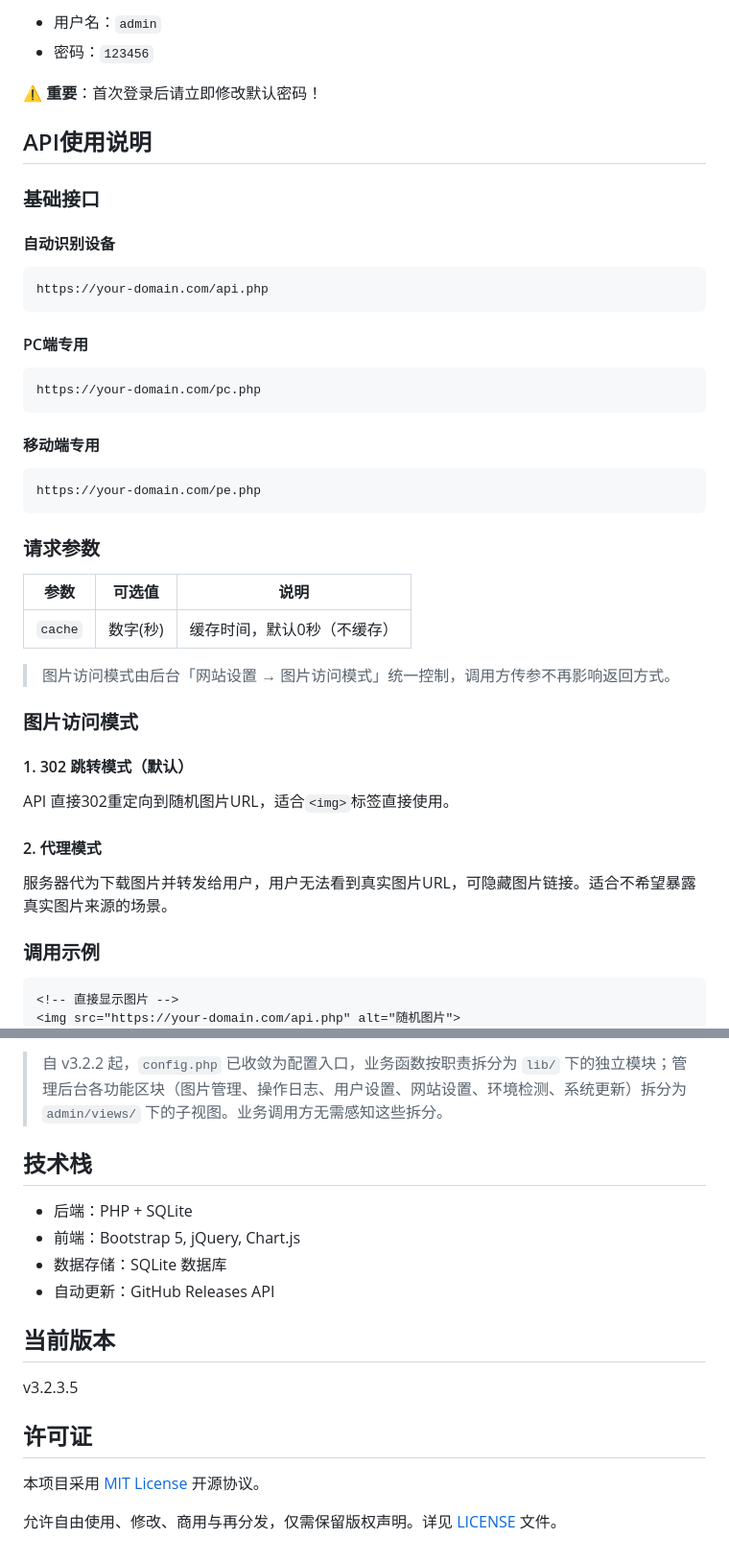
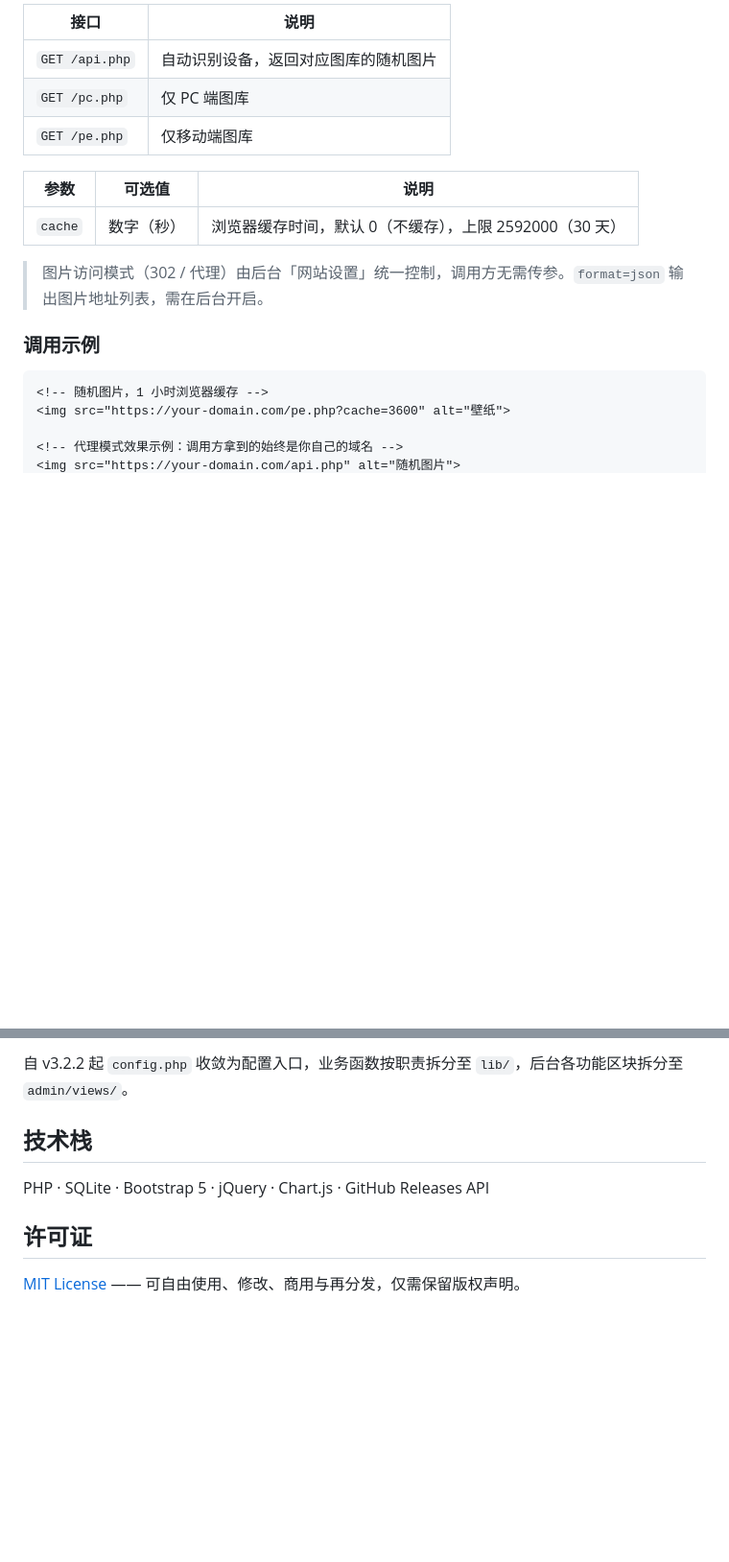
Before and after one commit to muziqiu2/img-api, a Markdown page: README.md, 2 parts joined by grey strips. Shown: that part at 96% size. Rendered like a GitHub page; folded sections open; blank space fills up the shorter version.

````diff
--- a/README.md
+++ b/README.md
@@ -57,46 +76,21 @@ location ~ /\.     { deny all; return 403; }
 
-- 用户名：`admin`
-- 密码：`123456`
-
-⚠️ **重要**：首次登录后请立即修改默认密码！
-
-## API使用说明
-
-### 基础接口
-
-#### 自动识别设备
-```
-https://your-domain.com/api.php
-```
-
-#### PC端专用
-```
-https://your-domain.com/pc.php
-```
-
-#### 移动端专用
-```
-https://your-domain.com/pe.php
-```
-
-### 请求参数
+| 接口 | 说明 |
+|------|------|
+| `GET /api.php` | 自动识别设备，返回对应图库的随机图片 |
+| `GET /pc.php` | 仅 PC 端图库 |
+| `GET /pe.php` | 仅移动端图库 |
 
 | 参数 | 可选值 | 说明 |
 |------|--------|------|
-| `cache` | 数字(秒) | 缓存时间，默认0秒（不缓存） |
+| `cache` | 数字（秒） | 浏览器缓存时间，默认 0（不缓存），上限 2592000（30 天） |
 
-> 图片访问模式由后台「网站设置 → 图片访问模式」统一控制，调用方传参不再影响返回方式。
-
-### 图片访问模式
-
-#### 1. 302 跳转模式（默认）
-API 直接302重定向到随机图片URL，适合`<img>`标签直接使用。
-
-#### 2. 代理模式
-服务器代为下载图片并转发给用户，用户无法看到真实图片URL，可隐藏图片链接。适合不希望暴露真实图片来源的场景。
+> 图片访问模式（302 / 代理）由后台「网站设置」统一控制，调用方无需传参。`format=json` 输出图片地址列表，需在后台开启。
 
 ### 调用示例
 
 ```html
-<!-- 直接显示图片 -->
+<!-- 随机图片，1 小时浏览器缓存 -->
+<img src="https://your-domain.com/pe.php?cache=3600" alt="壁纸">
+
+<!-- 代理模式效果示例：调用方拿到的始终是你自己的域名 -->
 <img src="https://your-domain.com/api.php" alt="随机图片">
@@ -187,20 +134,12 @@ API 直接302重定向到随机图片URL，适合`<img>`标签直接使用。
 ```
 
-> 自 v3.2.2 起，`config.php` 已收敛为配置入口，业务函数按职责拆分为 `lib/` 下的独立模块；管理后台各功能区块（图片管理、操作日志、用户设置、网站设置、环境检测、系统更新）拆分为 `admin/views/` 下的子视图。业务调用方无需感知这些拆分。
+自 v3.2.2 起 `config.php` 收敛为配置入口，业务函数按职责拆分至 `lib/`，后台各功能区块拆分至 `admin/views/`。
+</details>
 
 ## 技术栈
 
-- 后端：PHP + SQLite
-- 前端：Bootstrap 5, jQuery, Chart.js
-- 数据存储：SQLite 数据库
-- 自动更新：GitHub Releases API
-
-## 当前版本
-
-v3.2.3.5
+PHP · SQLite · Bootstrap 5 · jQuery · Chart.js · GitHub Releases API
 
 ## 许可证
 
-本项目采用 [MIT License](LICENSE) 开源协议。
-
-允许自由使用、修改、商用与再分发，仅需保留版权声明。详见 [LICENSE](LICENSE) 文件。
+[MIT License](LICENSE) —— 可自由使用、修改、商用与再分发，仅需保留版权声明。
````
Also changed, not shown: other parts of README.md (+80 -108 lines), docs/screenshots/admin.png (added), docs/screenshots/home.png (added).
